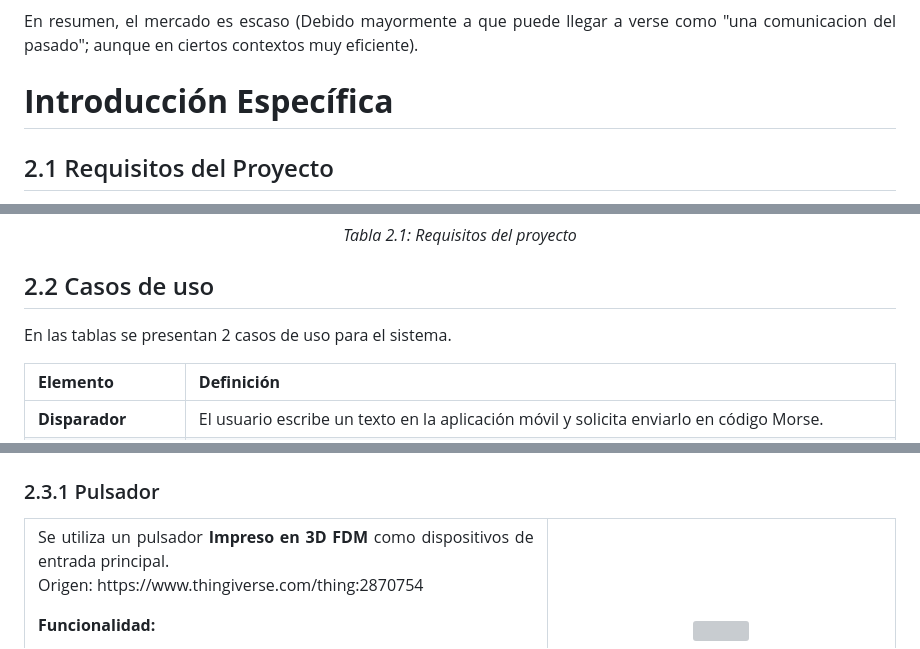
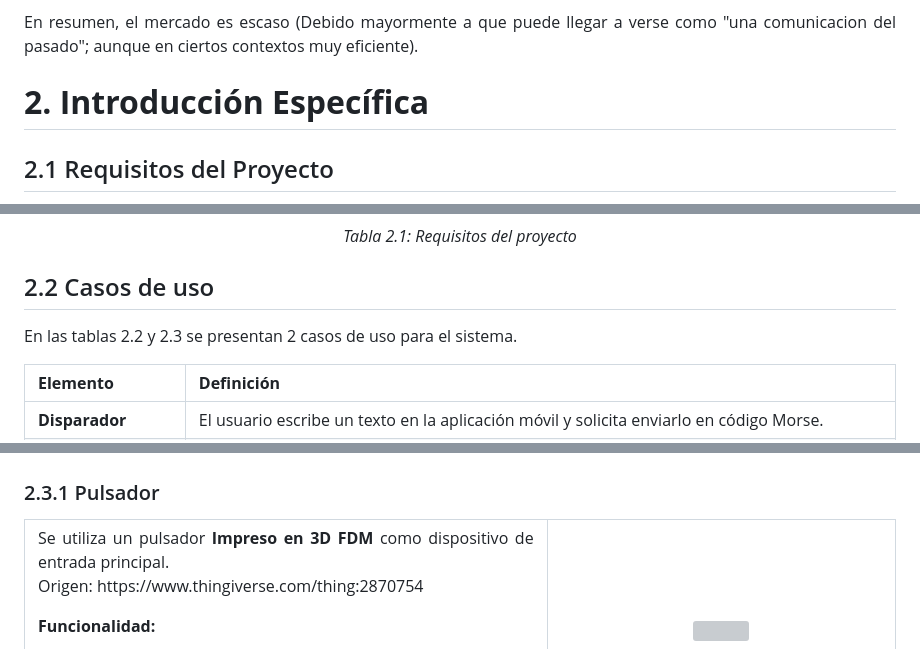
Before and after one commit to SantangeloEzequiel/tdse-tf_3-06, a Markdown page: Informe_Final.md, 3 parts joined by grey strips. Drawn GitHub-style; grey boxes are pictures that could not be loaded.

```diff
--- a/Informe_Final.md
+++ b/Informe_Final.md
@@ -88,7 +88,7 @@ Un segundo competidor es https://www.mercadolibre.com.ar/pantalones-cortos-morse
 
 En resumen, el mercado es escaso (Debido mayormente a que puede llegar a verse como "una comunicacion del pasado"; aunque en ciertos contextos muy eficiente).
 
-# **Introducción Específica**
+# **2. Introducción Específica**
 
 ## 2.1 Requisitos del Proyecto
 
@@ -116,7 +116,7 @@ En la Tabla 2.1 se presentan los requisitos y casos de uso:
 
 ## 2.2 Casos de uso
 
-En las tablas se presentan 2 casos de uso para el sistema.
+En las tablas 2.2 y 2.3 se presentan 2 casos de uso para el sistema.
 
 | **Elemento**            | **Definición**                                                                                                                                                                                                                                                                                                                                                                                                                                                                                                                                                                                                                                           |
 | :---------------------- | :------------------------------------------------------------------------------------------------------------------------------------------------------------------------------------------------------------------------------------------------------------------------------------------------------------------------------------------------------------------------------------------------------------------------------------------------------------------------------------------------------------------------------------------------------------------------------------------------------------------------------------------------------- |
@@ -146,7 +146,7 @@ En las tablas se presentan 2 casos de uso para el sistema.
 <table>
   <tr>
     <td width="60%" valign="top">
-      <p>Se utiliza un pulsador <strong>Impreso en 3D FDM</strong> como dispositivos de entrada principal.<br>
+      <p>Se utiliza un pulsador <strong>Impreso en 3D FDM</strong> como dispositivo de entrada principal.<br>
       Origen: https://www.thingiverse.com/thing:2870754</p>
       <p><strong>Funcionalidad:</strong></p>
       <ul>
```
Also changed, not shown: other parts of Informe_Final.md (+39 -37 lines).
